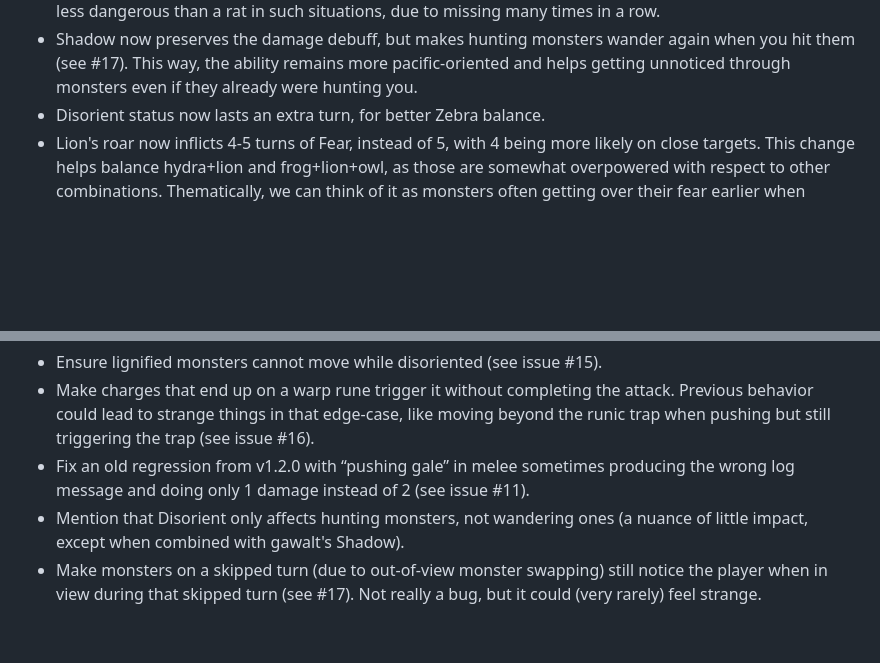
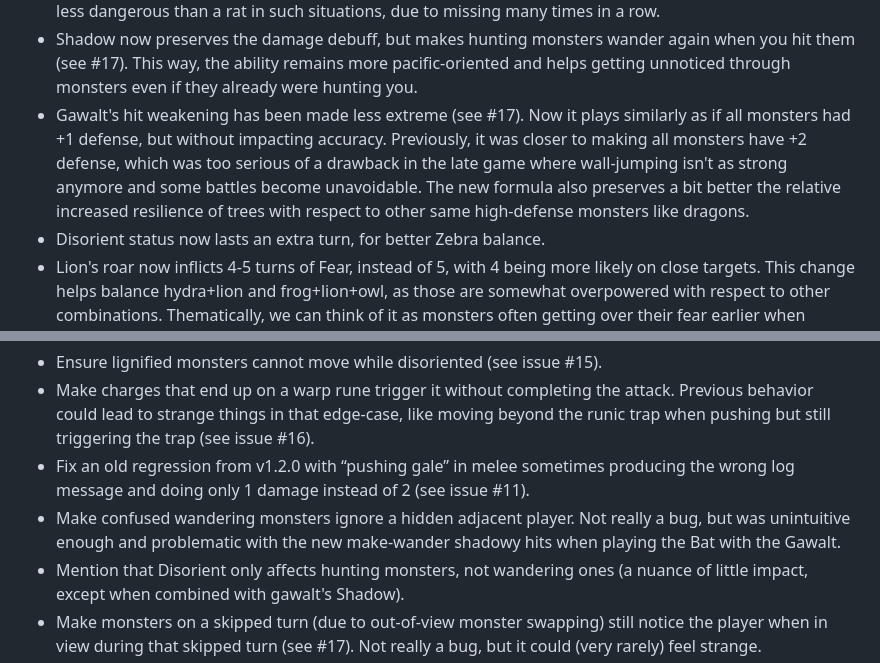
Before and after one commit to Drafffffff/Shamogu-zh, a Markdown page: CHANGES.md, 2 parts joined by grey strips. Rendered like a GitHub page; blank space fills up the shorter version.

```diff
--- a/CHANGES.md
+++ b/CHANGES.md
@@ -28,6 +28,13 @@ Reworked and improved content:
   again when you hit them (see #17). This way, the ability remains more
   pacific-oriented and helps getting unnoticed through monsters even if they
   already were hunting you.
+* Gawalt's hit weakening has been made less extreme (see #17). Now it plays
+  similarly as if all monsters had +1 defense, but without impacting accuracy.
+  Previously, it was closer to making all monsters have +2 defense, which was
+  too serious of a drawback in the late game where wall-jumping isn't as strong
+  anymore and some battles become unavoidable. The new formula also preserves a
+  bit better the relative increased resilience of trees with respect to other
+  same high-defense monsters like dragons.
 * Disorient status now lasts an extra turn, for better Zebra balance.
 * Lion's roar now inflicts 4-5 turns of Fear, instead of 5, with 4 being more
   likely on close targets. This change helps balance hydra+lion and
@@ -82,6 +89,9 @@ Fixes:
 * Fix an old regression from v1.2.0 with “pushing gale” in melee sometimes
   producing the wrong log message and doing only 1 damage instead of 2 (see
   issue #11).
+* Make confused wandering monsters ignore a hidden adjacent player. Not really
+  a bug, but was unintuitive enough and problematic with the new make-wander
+  shadowy hits when playing the Bat with the Gawalt.
 * Mention that Disorient only affects hunting monsters, not wandering ones
   (a nuance of little impact, except when combined with gawalt's Shadow).
 * Make monsters on a skipped turn (due to out-of-view monster swapping) still
```
